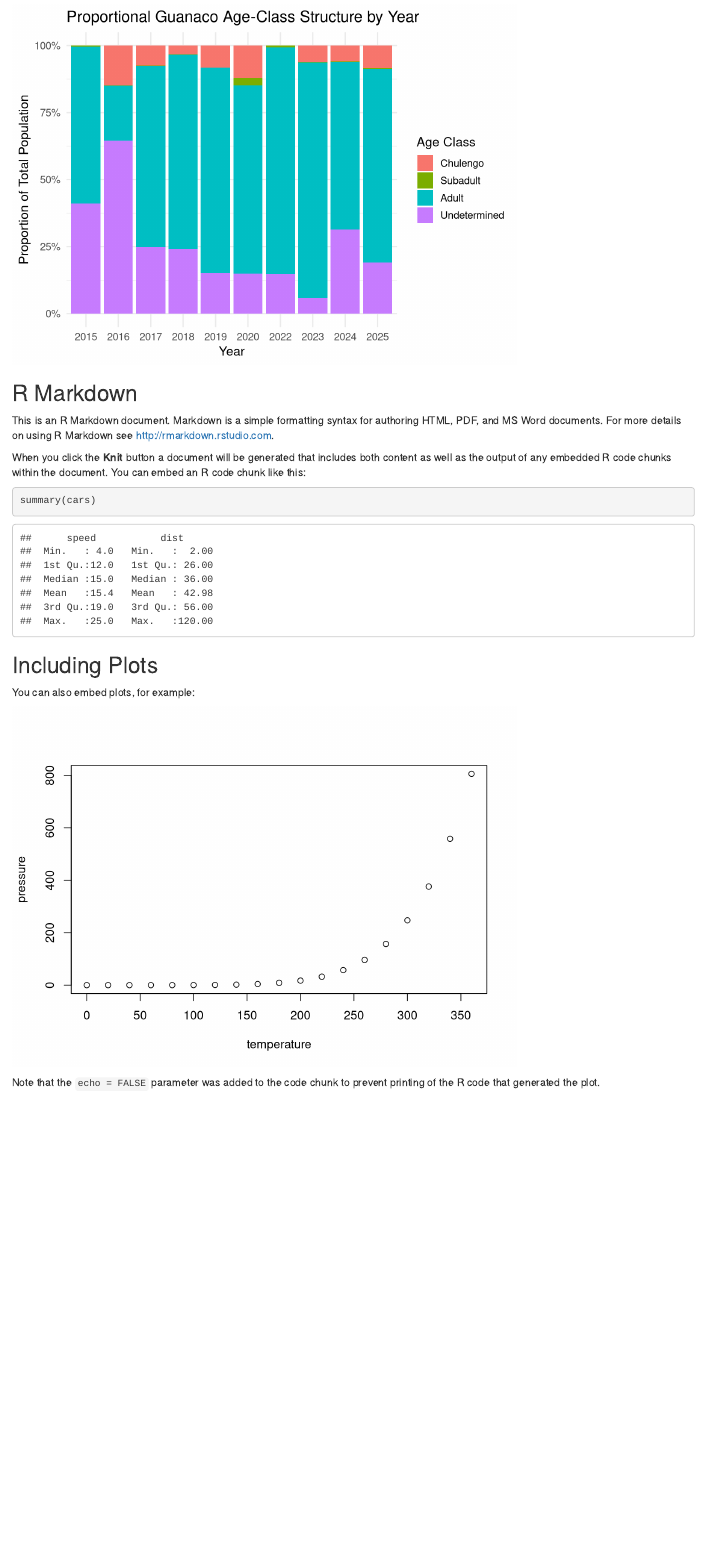
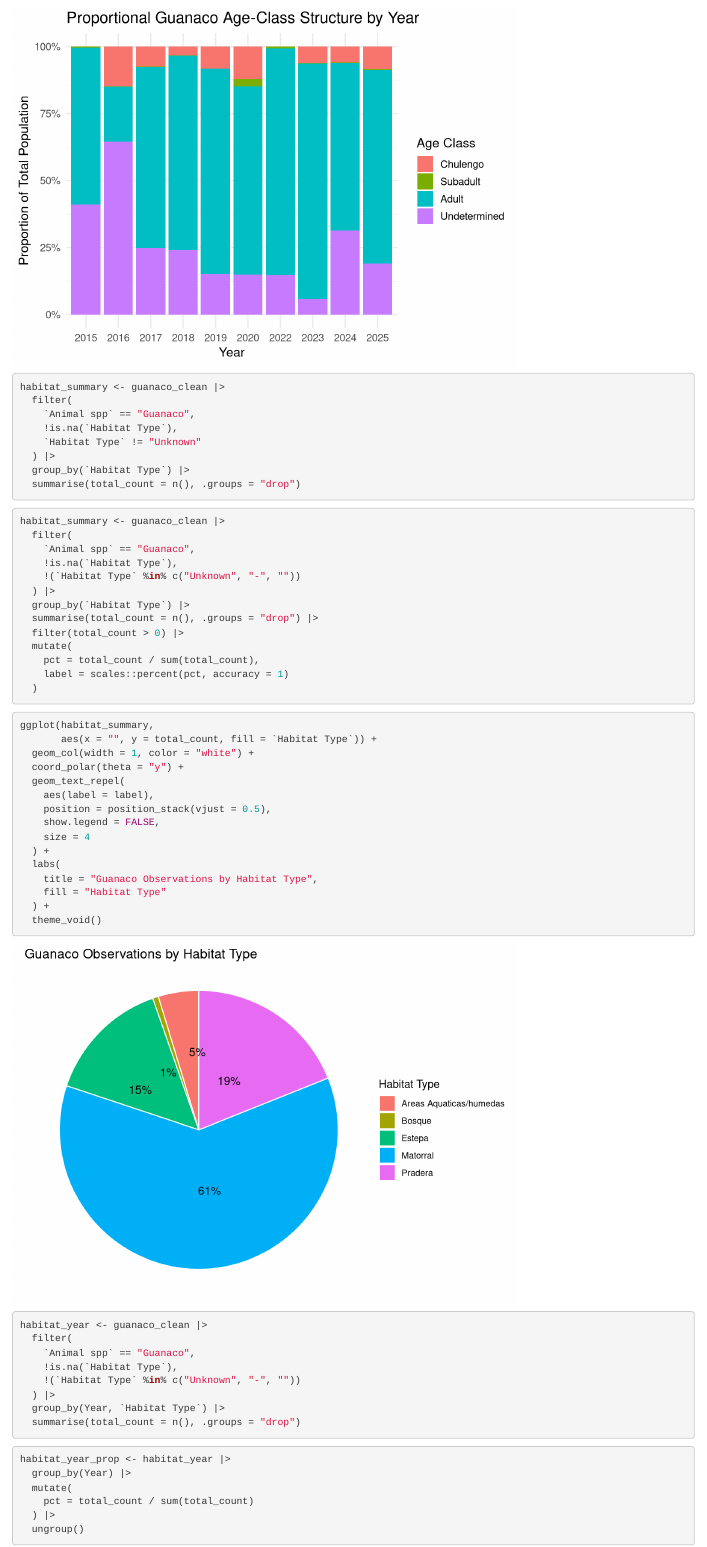
Before and after one commit to sophiepentz/RRCSF2025-Guanaco, an R Markdown document (Guanaco F2025.Rmd): the page in a window 1100 px wide, from 4530 px down before the commit and from 4550 px down after it. Rendered offline with R 4.5, knitr and Pandoc, with nearby package versions; code that draws random numbers runs with fixed seeds of ours.

Commit message:
graphs complete

````diff
--- a/Guanaco F2025.Rmd
+++ b/Guanaco F2025.Rmd
@@ -13,15 +13,16 @@ library(tidyr)
 library(janitor)
 library(readxl)
 library(scales)
+library(ggrepel)
 ```
 
 ```{r}
 guanaco <- read_excel(
-  "2025.12.04_Guanaco_Master_Sheet.xlsx",
+  "2025.12.06_Guanaco_Master_Sheet.xlsx",
   col_types = c(
     rep("guess", 10),  # first 10 columns
     "text",            # column 11 (date/time column)
-    rep("guess", 18)   # remaining columns
+    rep("guess", 19)   # remaining columns
   )
 )
 ```
@@ -184,23 +185,66 @@ ggplot(age_year_summary,
   theme_minimal(base_size = 13)
 ```
 
-
-## R Markdown
-
-This is an R Markdown document. Markdown is a simple formatting syntax for authoring HTML, PDF, and MS Word documents. For more details on using R Markdown see <http://rmarkdown.rstudio.com>.
-
-When you click the **Knit** button a document will be generated that includes both content as well as the output of any embedded R code chunks within the document. You can embed an R code chunk like this:
-
-```{r cars}
-summary(cars)
+```{r}
+habitat_summary <- guanaco_clean |>
+  filter(
+    `Animal spp` == "Guanaco",
+    !is.na(`Habitat Type`),
+    `Habitat Type` != "Unknown"
+  ) |>
+  group_by(`Habitat Type`) |>
+  summarise(total_count = n(), .groups = "drop")
 ```
 
-## Including Plots
-
-You can also embed plots, for example:
-
-```{r pressure, echo=FALSE}
-plot(pressure)
+```{r}
+habitat_summary <- guanaco_clean |>
+  filter(
+    `Animal spp` == "Guanaco",
+    !is.na(`Habitat Type`),
+    !(`Habitat Type` %in% c("Unknown", "-", ""))
+  ) |>
+  group_by(`Habitat Type`) |>
+  summarise(total_count = n(), .groups = "drop") |>
+  filter(total_count > 0) |>
+  mutate(
+    pct = total_count / sum(total_count),
+    label = scales::percent(pct, accuracy = 1)
+  )
 ```
 
-Note that the `echo = FALSE` parameter was added to the code chunk to prevent printing of the R code that generated the plot.
+```{r}
+ggplot(habitat_summary,
+       aes(x = "", y = total_count, fill = `Habitat Type`)) +
+  geom_col(width = 1, color = "white") +
+  coord_polar(theta = "y") +
+  geom_text_repel(
+    aes(label = label),
+    position = position_stack(vjust = 0.5),
+    show.legend = FALSE,
+    size = 4
+  ) +
+  labs(
+    title = "Guanaco Observations by Habitat Type",
+    fill = "Habitat Type"
+  ) +
+  theme_void()
+```
+
+```{r}
+habitat_year <- guanaco_clean |>
+  filter(
+    `Animal spp` == "Guanaco",
+    !is.na(`Habitat Type`),
+    !(`Habitat Type` %in% c("Unknown", "-", ""))
+  ) |>
+  group_by(Year, `Habitat Type`) |>
+  summarise(total_count = n(), .groups = "drop")
+```
+
+```{r}
+habitat_year_prop <- habitat_year |>
+  group_by(Year) |>
+  mutate(
+    pct = total_count / sum(total_count)
+  ) |>
+  ungroup()
````
Also changed, not shown: 2025.12.06_Guanaco_Master_Sheet.xlsx (added), Guanaco F2025.Rmd (62 more changed lines).
